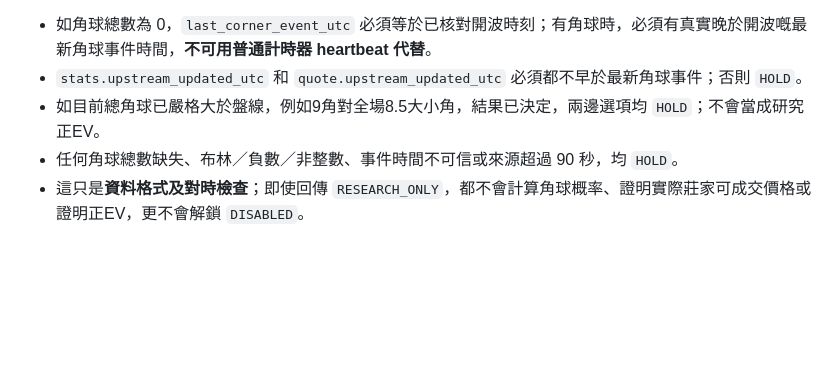
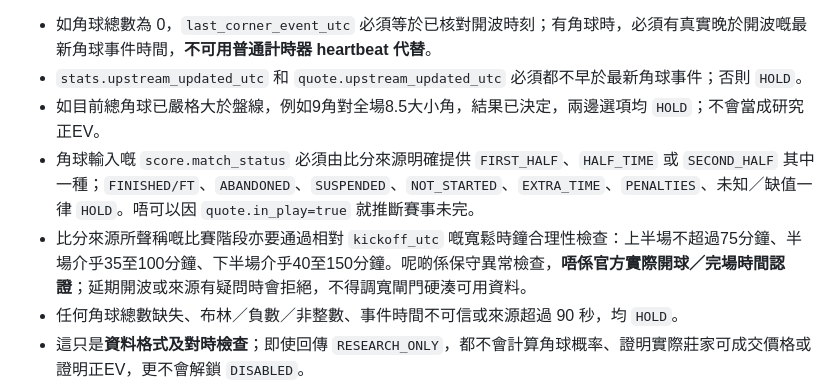
Before and after one commit to CHANCHUNWA1989/football-king-report, a Markdown page: LIVE_SNAPSHOT_GUARD_2026_10_31.md, the part around the change. Drawn GitHub-style; blank space fills up the shorter version.

Commit message:
docs: require explicit regulation status for live corners research (#401)

```diff
--- a/LIVE_SNAPSHOT_GUARD_2026_10_31.md
+++ b/LIVE_SNAPSHOT_GUARD_2026_10_31.md
@@ -97,6 +97,8 @@ python -m unittest discover -s ops/tests -q
 - 如角球總數為 0，`last_corner_event_utc` 必須等於已核對開波時刻；有角球時，必須有真實晚於開波嘅最新角球事件時間，**不可用普通計時器 heartbeat 代替**。
 - `stats.upstream_updated_utc` 和 `quote.upstream_updated_utc` 必須都不早於最新角球事件；否則 `HOLD`。
 - 如目前總角球已嚴格大於盤線，例如9角對全場8.5大小角，結果已決定，兩邊選項均 `HOLD`；不會當成研究正EV。
+- 角球輸入嘅 `score.match_status` 必須由比分來源明確提供 `FIRST_HALF`、`HALF_TIME` 或 `SECOND_HALF` 其中一種；`FINISHED/FT`、`ABANDONED`、`SUSPENDED`、`NOT_STARTED`、`EXTRA_TIME`、`PENALTIES`、未知／缺值一律 `HOLD`。唔可以因 `quote.in_play=true` 就推斷賽事未完。
+- 比分來源所聲稱嘅比賽階段亦要通過相對 `kickoff_utc` 嘅寬鬆時鐘合理性檢查：上半場不超過75分鐘、半場介乎35至100分鐘、下半場介乎40至150分鐘。呢啲係保守異常檢查，**唔係官方實際開球／完場時間認證**；延期開波或來源有疑問時會拒絕，不得調寬閘門硬湊可用資料。
 - 任何角球總數缺失、布林／負數／非整數、事件時間不可信或來源超過 90 秒，均 `HOLD`。
 - 這只是**資料格式及對時檢查**；即使回傳 `RESEARCH_ONLY`，都不會計算角球概率、證明實際莊家可成交價格或證明正EV，更不會解鎖 `DISABLED`。
 - 這一個PR只處理角球輸入驗證，不擴充原有免費賠率配額、不接 live API、不動封存歷史預測、不觸發自動下注。真實同場同刻角球／盤口採樣與樣本外回測仍屬 Issue #401 未完成部分。
```
